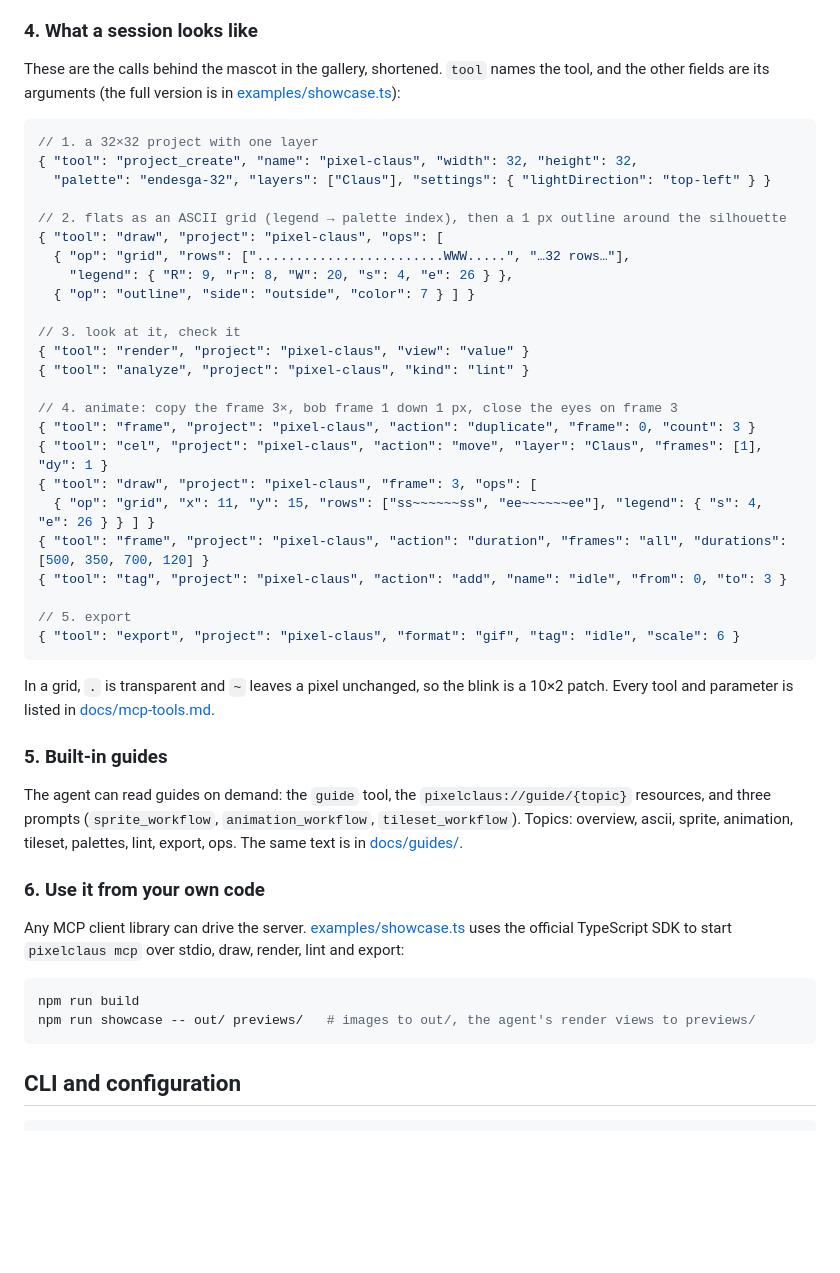
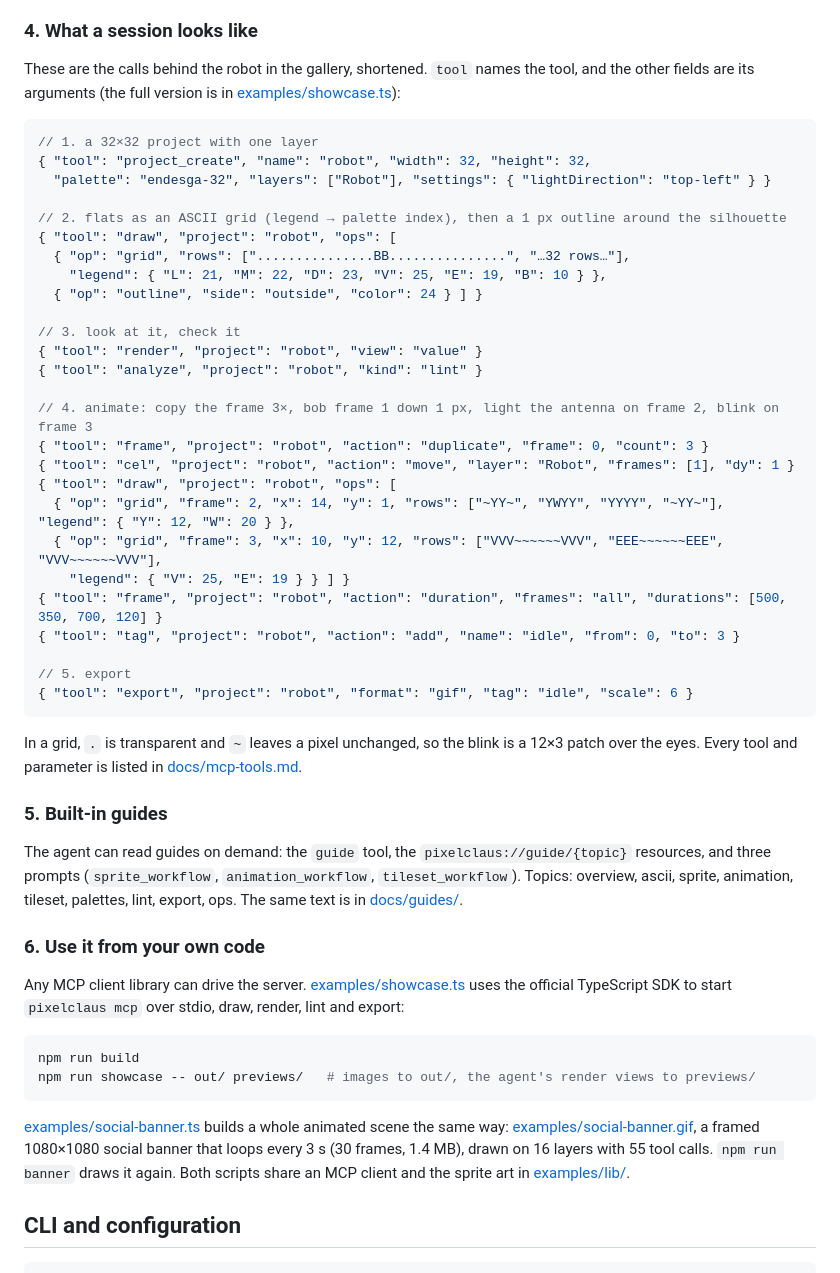
Before and after one commit to vidux/pixelclaus, a Markdown page: README.md, the part around the change printed below. Drawn GitHub-style; blank space fills up the shorter version.

````diff
--- a/README.md
+++ b/README.md
@@ -210,38 +210,40 @@ in `PIXELCLAUS_DATA`. In `serve` mode, import and export paths must stay inside
 
 ### 4. What a session looks like
 
-These are the calls behind the mascot in the gallery, shortened. `tool` names the tool, and the other
+These are the calls behind the robot in the gallery, shortened. `tool` names the tool, and the other
 fields are its arguments (the full version is in [examples/showcase.ts](examples/showcase.ts)):
 
 ```jsonc
 // 1. a 32×32 project with one layer
-{ "tool": "project_create", "name": "pixel-claus", "width": 32, "height": 32,
-  "palette": "endesga-32", "layers": ["Claus"], "settings": { "lightDirection": "top-left" } }
+{ "tool": "project_create", "name": "robot", "width": 32, "height": 32,
+  "palette": "endesga-32", "layers": ["Robot"], "settings": { "lightDirection": "top-left" } }
 
 // 2. flats as an ASCII grid (legend → palette index), then a 1 px outline around the silhouette
-{ "tool": "draw", "project": "pixel-claus", "ops": [
-  { "op": "grid", "rows": ["........................WWW.....", "…32 rows…"],
-    "legend": { "R": 9, "r": 8, "W": 20, "s": 4, "e": 26 } },
-  { "op": "outline", "side": "outside", "color": 7 } ] }
+{ "tool": "draw", "project": "robot", "ops": [
+  { "op": "grid", "rows": ["...............BB...............", "…32 rows…"],
+    "legend": { "L": 21, "M": 22, "D": 23, "V": 25, "E": 19, "B": 10 } },
+  { "op": "outline", "side": "outside", "color": 24 } ] }
 
 // 3. look at it, check it
-{ "tool": "render", "project": "pixel-claus", "view": "value" }
-{ "tool": "analyze", "project": "pixel-claus", "kind": "lint" }
+{ "tool": "render", "project": "robot", "view": "value" }
+{ "tool": "analyze", "project": "robot", "kind": "lint" }
 
-// 4. animate: copy the frame 3×, bob frame 1 down 1 px, close the eyes on frame 3
-{ "tool": "frame", "project": "pixel-claus", "action": "duplicate", "frame": 0, "count": 3 }
-{ "tool": "cel", "project": "pixel-claus", "action": "move", "layer": "Claus", "frames": [1], "dy": 1 }
-{ "tool": "draw", "project": "pixel-claus", "frame": 3, "ops": [
-  { "op": "grid", "x": 11, "y": 15, "rows": ["ss~~~~~~ss", "ee~~~~~~ee"], "legend": { "s": 4, "e": 26 } } ] }
-{ "tool": "frame", "project": "pixel-claus", "action": "duration", "frames": "all", "durations": [500, 350, 700, 120] }
-{ "tool": "tag", "project": "pixel-claus", "action": "add", "name": "idle", "from": 0, "to": 3 }
+// 4. animate: copy the frame 3×, bob frame 1 down 1 px, light the antenna on frame 2, blink on frame 3
+{ "tool": "frame", "project": "robot", "action": "duplicate", "frame": 0, "count": 3 }
+{ "tool": "cel", "project": "robot", "action": "move", "layer": "Robot", "frames": [1], "dy": 1 }
+{ "tool": "draw", "project": "robot", "ops": [
+  { "op": "grid", "frame": 2, "x": 14, "y": 1, "rows": ["~YY~", "YWYY", "YYYY", "~YY~"], "legend": { "Y": 12, "W": 20 } },
+  { "op": "grid", "frame": 3, "x": 10, "y": 12, "rows": ["VVV~~~~~~VVV", "EEE~~~~~~EEE", "VVV~~~~~~VVV"],
+    "legend": { "V": 25, "E": 19 } } ] }
+{ "tool": "frame", "project": "robot", "action": "duration", "frames": "all", "durations": [500, 350, 700, 120] }
+{ "tool": "tag", "project": "robot", "action": "add", "name": "idle", "from": 0, "to": 3 }
 
 // 5. export
-{ "tool": "export", "project": "pixel-claus", "format": "gif", "tag": "idle", "scale": 6 }
+{ "tool": "export", "project": "robot", "format": "gif", "tag": "idle", "scale": 6 }
 ```
 
-In a grid, `.` is transparent and `~` leaves a pixel unchanged, so the blink is a 10×2 patch. Every tool
-and parameter is listed in [docs/mcp-tools.md](docs/mcp-tools.md).
+In a grid, `.` is transparent and `~` leaves a pixel unchanged, so the blink is a 12×3 patch over the eyes.
+Every tool and parameter is listed in [docs/mcp-tools.md](docs/mcp-tools.md).
 
 ### 5. Built-in guides
 
@@ -258,6 +260,11 @@ official TypeScript SDK to start `pixelclaus mcp` over stdio, draw, render, lint
 npm run build
 npm run showcase -- out/ previews/   # images to out/, the agent's render views to previews/
 ```
+
+[examples/social-banner.ts](examples/social-banner.ts) builds a whole animated scene the same way:
+[examples/social-banner.gif](examples/social-banner.gif), a framed 1080×1080 social banner that loops every 3 s
+(30 frames, 1.4 MB), drawn on 16 layers with 55 tool calls. `npm run banner` draws it again. Both
+scripts share an MCP client and the sprite art in [examples/lib/](examples/lib/).
 
 ## CLI and configuration
 
````
Also changed, not shown: other parts of README.md (+7 -7 lines), CLAUDE.md (+2 -1 lines), docs/devlog.md (+30 -0 lines), docs/images/agent-view.png, docs/images/pixel-claus-idle.gif (deleted), docs/images/pixel-claus.png (deleted), docs/images/robot-idle.gif (added), docs/images/robot.png (added), 7 other files.
